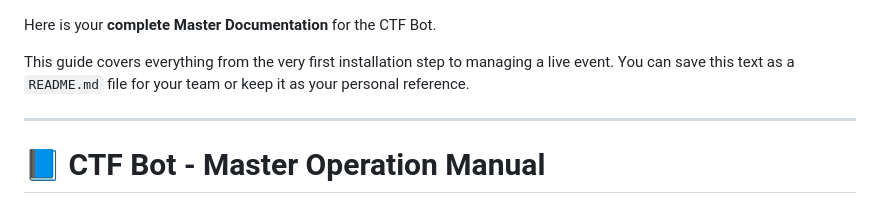
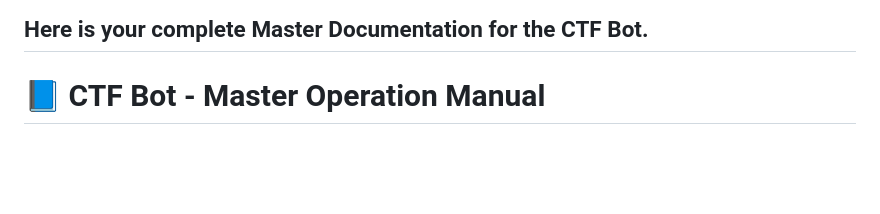
Before and after one commit to aaron0745/cyberBOT, a Markdown page: README.md, the part around the change. Drawn GitHub-style; blank space fills up the shorter version.

```diff
--- a/README.md
+++ b/README.md
@@ -1,7 +1,4 @@
 Here is your **complete Master Documentation** for the CTF Bot.
-
-This guide covers everything from the very first installation step to managing a live event. You can save this text as a `README.md` file for your team or keep it as your personal reference.
-
 -----
 
 # 📘 CTF Bot - Master Operation Manual
```
